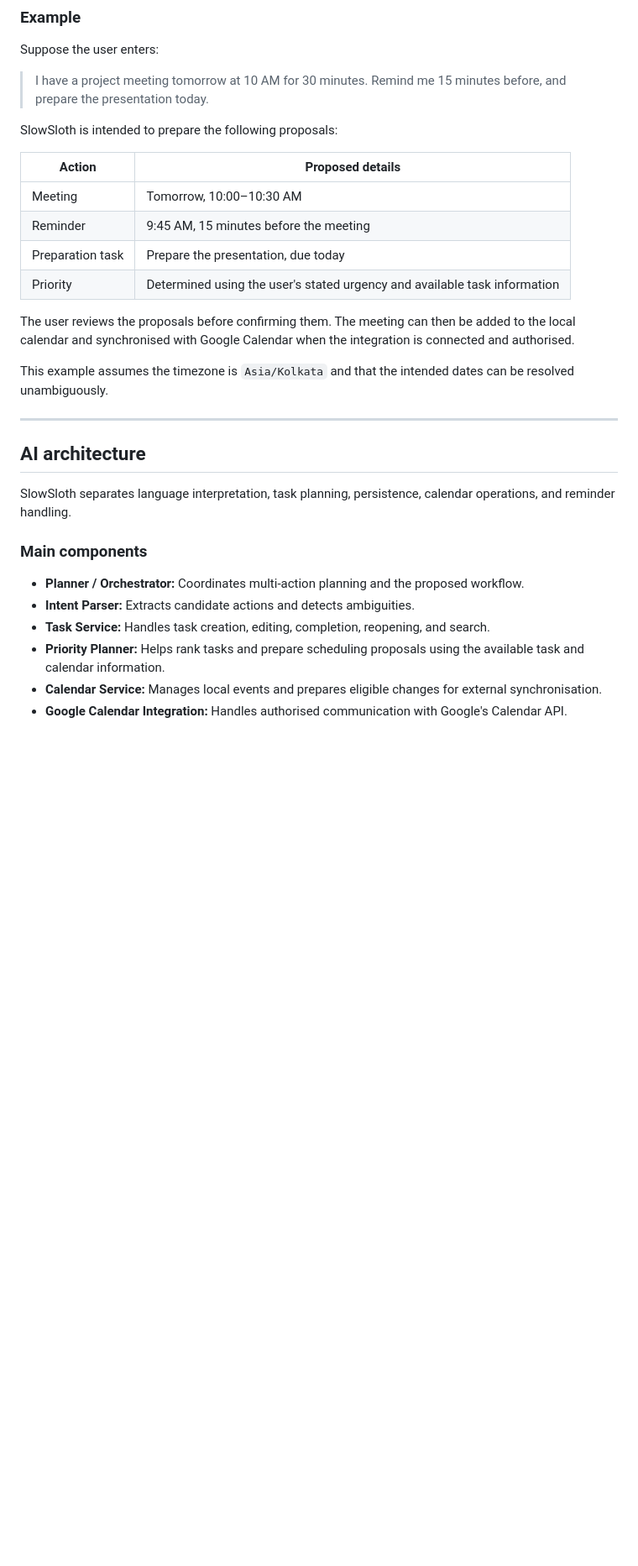
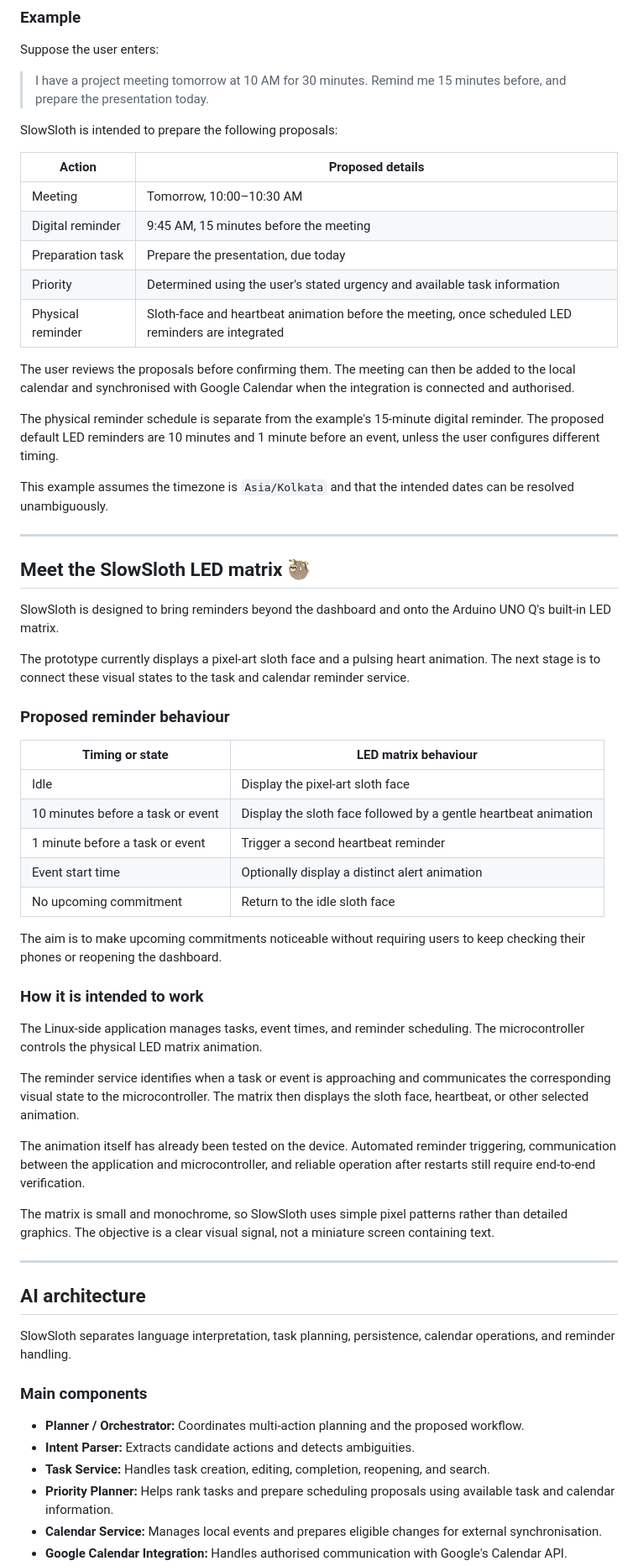
Before and after one commit to nimalan-parameswaran/SlowSloth, a Markdown page: README.md, the part around one of its changes. Shown at 84% size. Rendered like a GitHub page; blank space fills up the shorter version.

```diff
--- a/README.md
+++ b/README.md
@@ -106,13 +114,46 @@ SlowSloth is intended to prepare the following proposals:
 | Action | Proposed details |
 |---|---|
 | Meeting | Tomorrow, 10:00–10:30 AM |
-| Reminder | 9:45 AM, 15 minutes before the meeting |
+| Digital reminder | 9:45 AM, 15 minutes before the meeting |
 | Preparation task | Prepare the presentation, due today |
 | Priority | Determined using the user's stated urgency and available task information |
+| Physical reminder | Sloth-face and heartbeat animation before the meeting, once scheduled LED reminders are integrated |
 
 The user reviews the proposals before confirming them. The meeting can then be added to the local calendar and synchronised with Google Calendar when the integration is connected and authorised.
 
+The physical reminder schedule is separate from the example's 15-minute digital reminder. The proposed default LED reminders are 10 minutes and 1 minute before an event, unless the user configures different timing.
+
 This example assumes the timezone is `Asia/Kolkata` and that the intended dates can be resolved unambiguously.
+
+---
+
+## Meet the SlowSloth LED matrix 🦥
+
+SlowSloth is designed to bring reminders beyond the dashboard and onto the Arduino UNO Q's built-in LED matrix.
+
+The prototype currently displays a pixel-art sloth face and a pulsing heart animation. The next stage is to connect these visual states to the task and calendar reminder service.
+
+### Proposed reminder behaviour
+
+| Timing or state | LED matrix behaviour |
+|---|---|
+| Idle | Display the pixel-art sloth face |
+| 10 minutes before a task or event | Display the sloth face followed by a gentle heartbeat animation |
+| 1 minute before a task or event | Trigger a second heartbeat reminder |
+| Event start time | Optionally display a distinct alert animation |
+| No upcoming commitment | Return to the idle sloth face |
+
+The aim is to make upcoming commitments noticeable without requiring users to keep checking their phones or reopening the dashboard.
+
+### How it is intended to work
+
+The Linux-side application manages tasks, event times, and reminder scheduling. The microcontroller controls the physical LED matrix animation.
+
+The reminder service identifies when a task or event is approaching and communicates the corresponding visual state to the microcontroller. The matrix then displays the sloth face, heartbeat, or other selected animation.
+
+The animation itself has already been tested on the device. Automated reminder triggering, communication between the application and microcontroller, and reliable operation after restarts still require end-to-end verification.
+
+The matrix is small and monochrome, so SlowSloth uses simple pixel patterns rather than detailed graphics. The objective is a clear visual signal, not a miniature screen containing text.
 
 ---
 
@@ -125,6 +166,6 @@ SlowSloth separates language interpretation, task planning, persistence, calenda
 - **Planner / Orchestrator:** Coordinates multi-action planning and the proposed workflow.
 - **Intent Parser:** Extracts candidate actions and detects ambiguities.
 - **Task Service:** Handles task creation, editing, completion, reopening, and search.
-- **Priority Planner:** Helps rank tasks and prepare scheduling proposals using the available task and calendar information.
+- **Priority Planner:** Helps rank tasks and prepare scheduling proposals using available task and calendar information.
 - **Calendar Service:** Manages local events and prepares eligible changes for external synchronisation.
 - **Google Calendar Integration:** Handles authorised communication with Google's Calendar API.
```
Also changed, not shown: other parts of README.md (+37 -16 lines).
